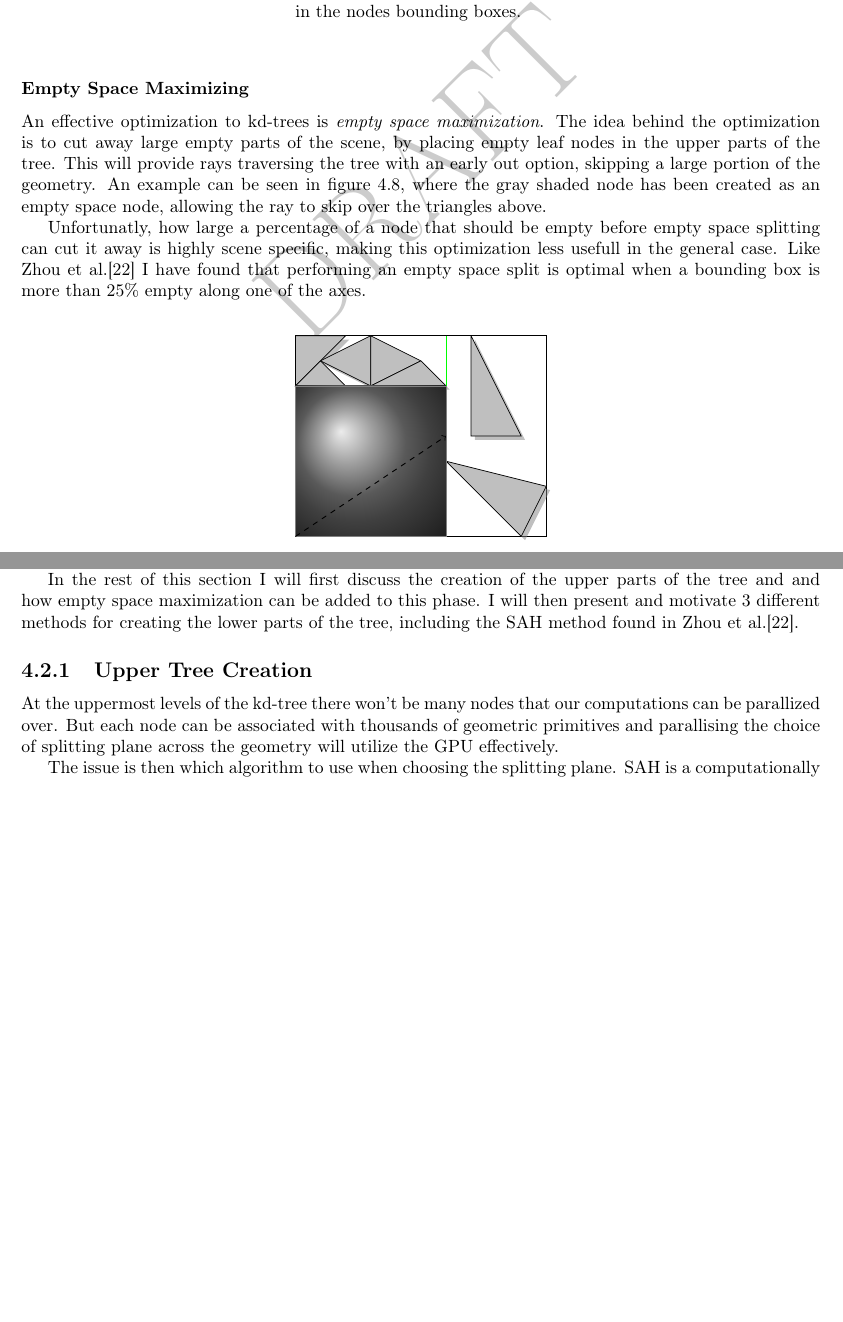
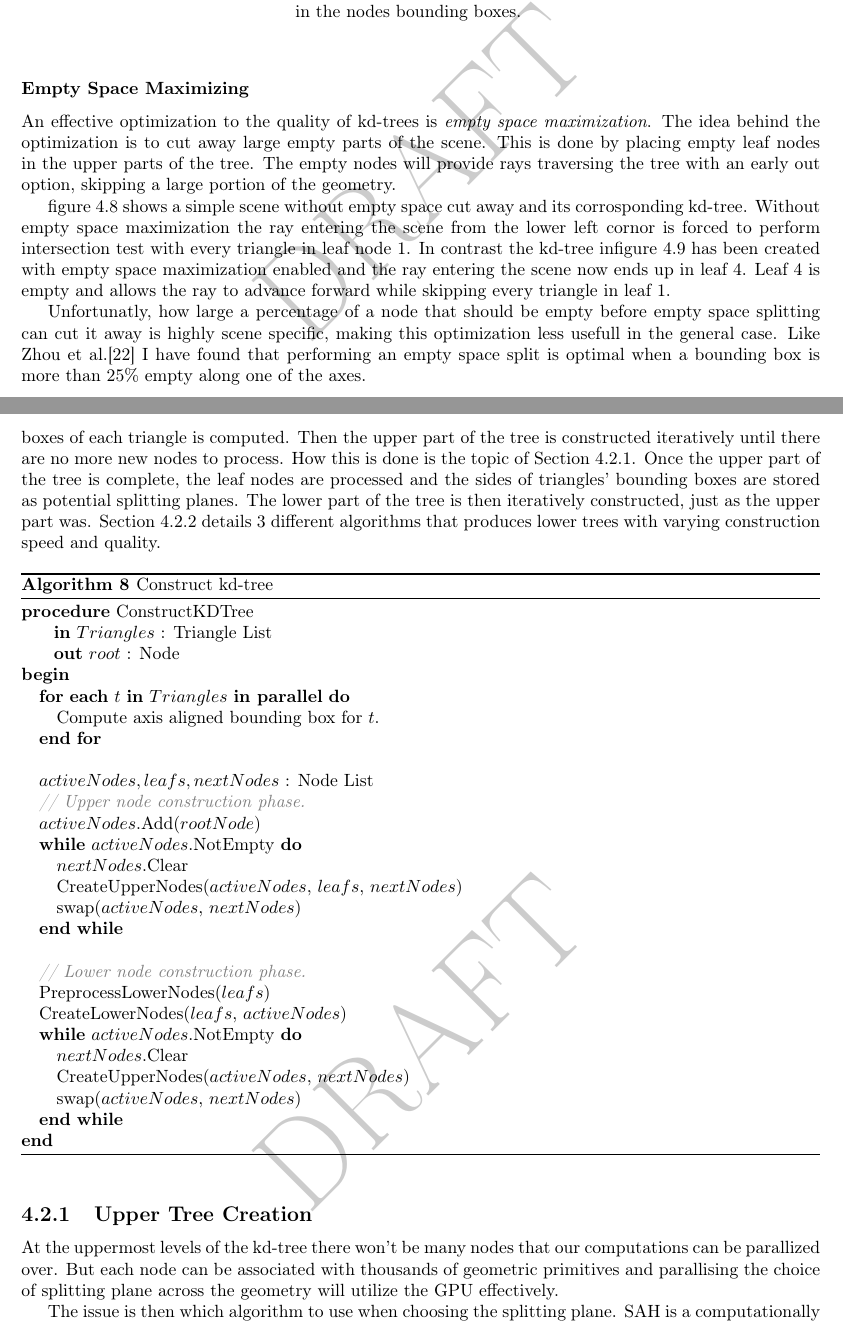
Before and after one commit to OpenEngineDK/projects-RayTracing, a LaTeX thesis (thesis/master.tex, which reads thesis/kdtrees.tex): two parts of pages 26 and 29 of 54 before the commit and two parts of pages 26 and 30 of 55 after it, joined at a grey line, cut so that both start at the same text, the shorter picture padded with empty space. Compiled offline with pdfLaTeX.

Commit message:
more about kd-trees

```diff
--- a/thesis/kdtrees.tex
+++ b/thesis/kdtrees.tex
@@ -597,17 +597,25 @@ the \textit{seperating axis theorem}, as described by Möller in
 
 \subsubsection{Empty Space Maximizing}\label{sec:emptySpace}
 
-An effective optimization to kd-trees is \textit{empty space
-  maximization}. The idea behind the optimization is to cut away large
-empty parts of the scene, by placing empty leaf nodes in the upper
-parts of the tree. This will provide rays traversing the tree with an
-early out option, skipping a large portion of the geometry. An example
-can be seen in \reffig{fig:emptySpaceExample}, where the gray shaded
-node has been created as an empty space node, allowing the ray to skip
-over the triangles above.
+An effective optimization to the quality of kd-trees is \textit{empty
+  space maximization}. The idea behind the optimization is to cut away
+large empty parts of the scene. This is done by placing empty leaf
+nodes in the upper parts of the tree. The empty nodes will provide rays
+traversing the tree with an early out option, skipping a large portion
+of the geometry.
+
+\reffig{fig:noEmptySpaceExample} shows a simple scene without empty
+space cut away and its corrosponding kd-tree. Without empty space
+maximization the ray entering the scene from the lower left cornor is
+forced to perform intersection test with every triangle in leaf node
+1. In contrast the kd-tree in\reffig{fig:emptySpaceExample} has been
+created with empty space maximization enabled and the ray entering the
+scene now ends up in leaf 4. Leaf 4 is empty and allows the ray to
+advance forward while skipping every triangle in leaf 1.
 
 \begin{figure}
   \centering
+  \subfloat[A simple scene without empty space cut away.]{
     \begin{tikzpicture}[y=0.5cm, x=.5cm,font=\sffamily]
 
       % AABB
@@ -625,4 +640,2 @@ over the triangles above.
 
       % Splits
-    \draw[color=green] (6,0) -- (6,8);
-    \draw[color=green] (0,6) -- (6,6);
@@ -628,0 +661 @@ over the triangles above.
+  \caption[Scene without empty space maximization.]{A kd-tree
@@ -969,12 +1049,49 @@ in \refalg{alg:bfsKDTreeCreator}.
 
 % The structure of the rest of the chapter.
 
-In the rest of this section I will first discuss the creation of the
-upper parts of the tree and and how empty space maximization can be
-added to this phase. I will then present and motivate 3 different
-methods for creating the lower parts of the tree, including the SAH
-method found in \zhou{}.
-
+The overall construction of the tree is presented in
+\refalg{alg:constructKDTree}. First the axis aligned bounding boxes of
+each triangle is computed. Then the upper part of the tree is
+constructed iteratively until there are no more new nodes to
+process. How this is done is the topic of
+\refsection{sec:upperNodes}. Once the upper part of the tree is
+complete, the leaf nodes are processed and the sides of triangles'
+bounding boxes are stored as potential splitting planes. The lower
+part of the tree is then iteratively constructed, just as the upper
+part was. \refsection{sec:lowerNodes} details 3 different algorithms
+that produces lower trees with varying construction speed and quality.
+
+\begin{algorithm}
+  \caption{Construct kd-tree}
+  \label{alg:constructKDTree}
+  \begin{algorithmic}
+    \PROCEDURE{ConstructKDTree}
+              {$Triangles$ : Triangle List}
+              {$root$ : Node}{
+                \PARALLELFOR{$t$ \textbf{in} $Triangles$}
+                  \STATE{Compute axis aligned bounding box for $t$.}
+                \ENDFOR
+                \STATE{}
+                \DECLARE{$activeNodes, leafs, nextNodes$}{Node List}
+                \COMMENTIT{Upper node construction phase.}
+                \STATE{$activeNodes$.Add($rootNode$)}
+                \WHILE{$activeNodes$.NotEmpty}
+                  \STATE{$nextNodes$.Clear}
+                  \STATE{CreateUpperNodes($activeNodes$, $leafs$, $nextNodes$)}
+                  \STATE{swap($activeNodes$, $nextNodes$)}
+                \ENDWHILE
+                \STATE{}
+                \COMMENTIT{Lower node construction phase.}
+                \STATE{PreprocessLowerNodes($leafs$)}
+                \STATE{CreateLowerNodes($leafs$, $activeNodes$)}
+                \WHILE{$activeNodes$.NotEmpty}
+                  \STATE{$nextNodes$.Clear}
+                  \STATE{CreateUpperNodes($activeNodes$, $nextNodes$)}
+                  \STATE{swap($activeNodes$, $nextNodes$)}
+                \ENDWHILE
+              }
+  \end{algorithmic}
+\end{algorithm}
 
 \subsection{Upper Tree Creation}\label{sec:upperNodes}
 
```
Also changed, not shown: thesis/kdtrees.tex (108 more changed lines). Lines whose indentation alone changed are shown as unchanged.
